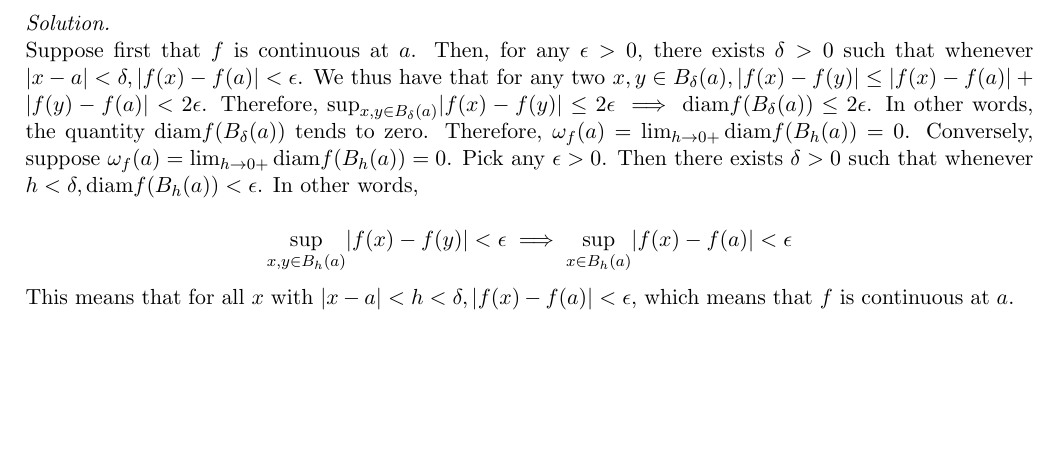
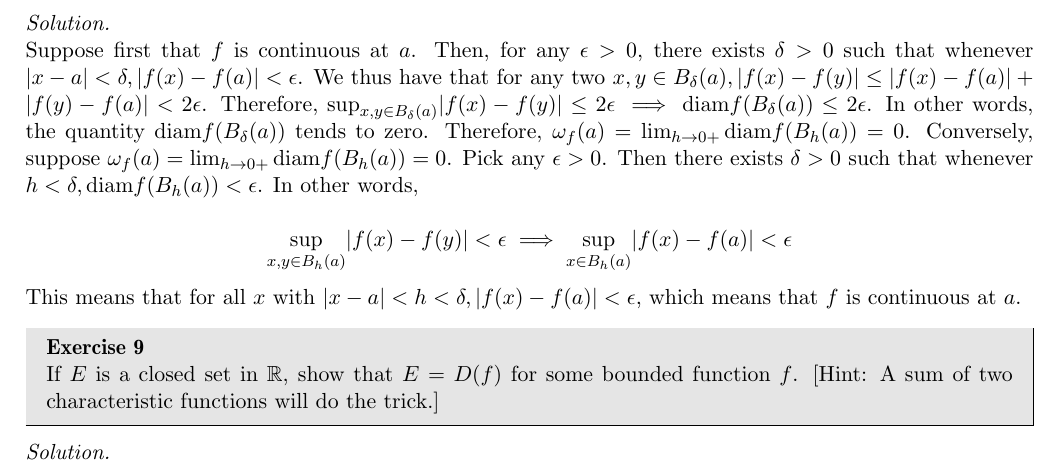
Before and after one commit to geomlyd/math_solutions, a LaTeX thesis (carothers_ra/main.tex, which reads carothers_ra/ch9.tex): part of page 124 of 124, cut so that both start at the same text, the shorter picture padded with empty space. Compiled offline with pdfLaTeX.

Commit message:
Carothers Ex. 9.9 WIP

```diff
--- a/carothers_ra/ch9.tex
+++ b/carothers_ra/ch9.tex
@@ -58,3 +58,13 @@
 
     This means that for all $x$ with $\lvert x - a \rvert < h < \delta, \lvert f(x) - f(a) \rvert < \epsilon$, which means that $f$ is continuous at $a$.
 \end{solution}
+
+\begin{exercise}{9}
+    If $E$ is a closed set in $\mathbb{R}$, show that $E = D(f)$ for some bounded function $f$.
+    [Hint: A sum of two characteristic functions will do the trick.]
+\end{exercise}
+
+\begin{solution}
+
+
+\end{solution}
```
Also changed, not shown: carothers_ra/main.pdf.
